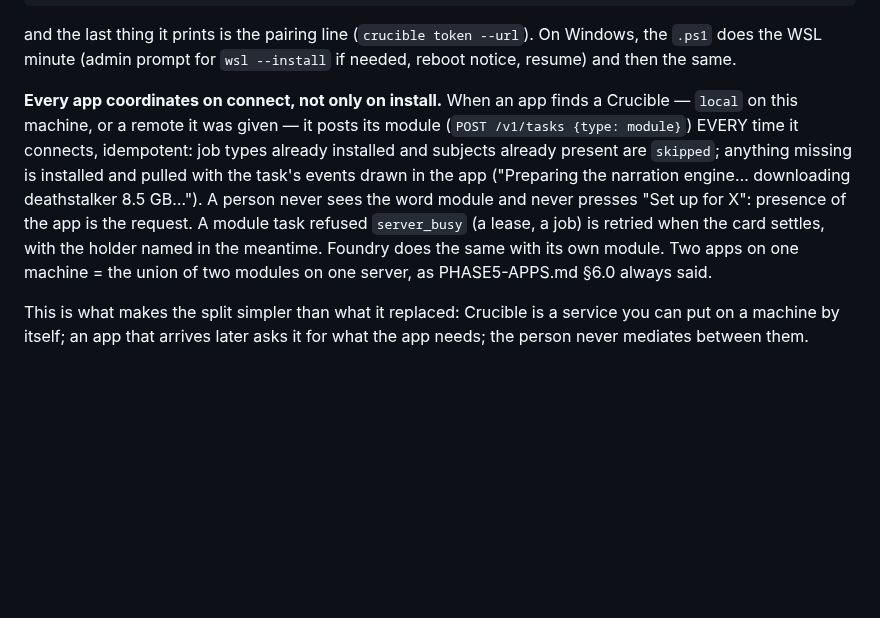
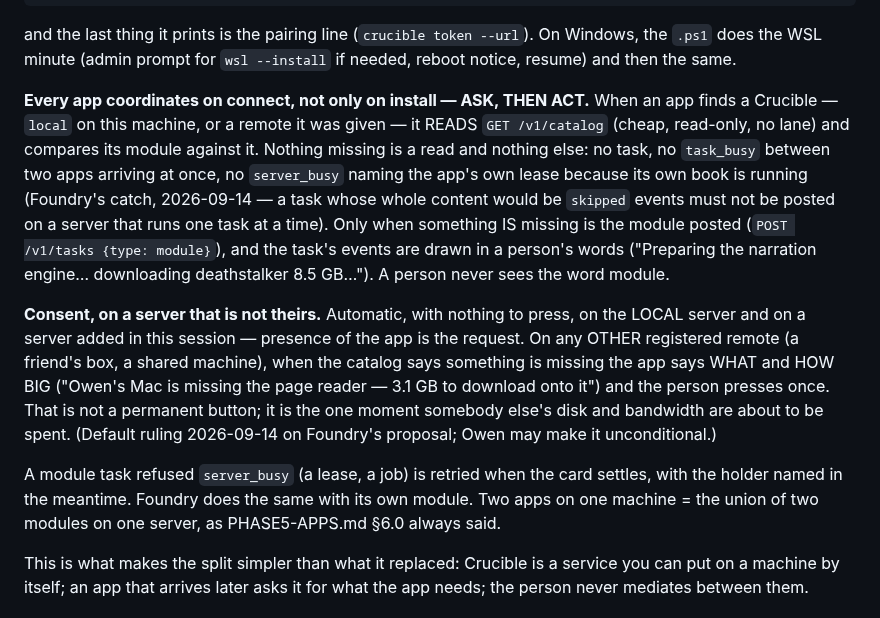
Before and after one commit to telltaleatheist/crucible, a Markdown page: docs/PHASE14-ENVPACKS.md, the part around the change. Drawn GitHub-style; blank space fills up the shorter version.

Commit message:
docs(phase14): coordinate = read the catalog, post only when something is missing; consent on a remote that is not yours
Foundry's review, 2026-09-14.

Co-Authored-By: Claude Fable 5.1 <noreply@anthropic.com>
Claude-Session: https://claude.ai/code/session_016ixrqdkbAU5UvkyjavzQeQ

```diff
--- a/docs/PHASE14-ENVPACKS.md
+++ b/docs/PHASE14-ENVPACKS.md
@@ -173,16 +173,28 @@ and the last thing it prints is the pairing line (`crucible token --url`). On Wi
 `.ps1` does the WSL minute (admin prompt for `wsl --install` if needed, reboot notice, resume)
 and then the same.
 
-**Every app coordinates on connect, not only on install.** When an app finds a Crucible —
-`local` on this machine, or a remote it was given — it posts its module (`POST /v1/tasks
-{type: module}`) EVERY time it connects, idempotent: job types already installed and
-subjects already present are `skipped`; anything missing is installed and pulled with the
-task's events drawn in the app ("Preparing the narration engine… downloading deathstalker
-8.5 GB…"). A person never sees the word module and never presses "Set up for X": presence
-of the app is the request. A module task refused `server_busy` (a lease, a job) is retried
-when the card settles, with the holder named in the meantime. Foundry does the same with
-its own module. Two apps on one machine = the union of two modules on one server, as
-PHASE5-APPS.md §6.0 always said.
+**Every app coordinates on connect, not only on install — ASK, THEN ACT.** When an app finds
+a Crucible — `local` on this machine, or a remote it was given — it READS `GET /v1/catalog`
+(cheap, read-only, no lane) and compares its module against it. Nothing missing is a read
+and nothing else: no task, no `task_busy` between two apps arriving at once, no
+`server_busy` naming the app's own lease because its own book is running (Foundry's catch,
+2026-09-14 — a task whose whole content would be `skipped` events must not be posted on a
+server that runs one task at a time). Only when something IS missing is the module posted
+(`POST /v1/tasks {type: module}`), and the task's events are drawn in a person's words
+("Preparing the narration engine… downloading deathstalker 8.5 GB…"). A person never sees
+the word module.
+
+**Consent, on a server that is not theirs.** Automatic, with nothing to press, on the LOCAL
+server and on a server added in this session — presence of the app is the request. On any
+OTHER registered remote (a friend's box, a shared machine), when the catalog says something
+is missing the app says WHAT and HOW BIG ("Owen's Mac is missing the page reader — 3.1 GB
+to download onto it") and the person presses once. That is not a permanent button; it is
+the one moment somebody else's disk and bandwidth are about to be spent. (Default ruling
+2026-09-14 on Foundry's proposal; Owen may make it unconditional.)
+
+A module task refused `server_busy` (a lease, a job) is retried when the card settles, with
+the holder named in the meantime. Foundry does the same with its own module. Two apps on
+one machine = the union of two modules on one server, as PHASE5-APPS.md §6.0 always said.
 
 This is what makes the split simpler than what it replaced: Crucible is a service you can
 put on a machine by itself; an app that arrives later asks it for what the app needs; the
```
